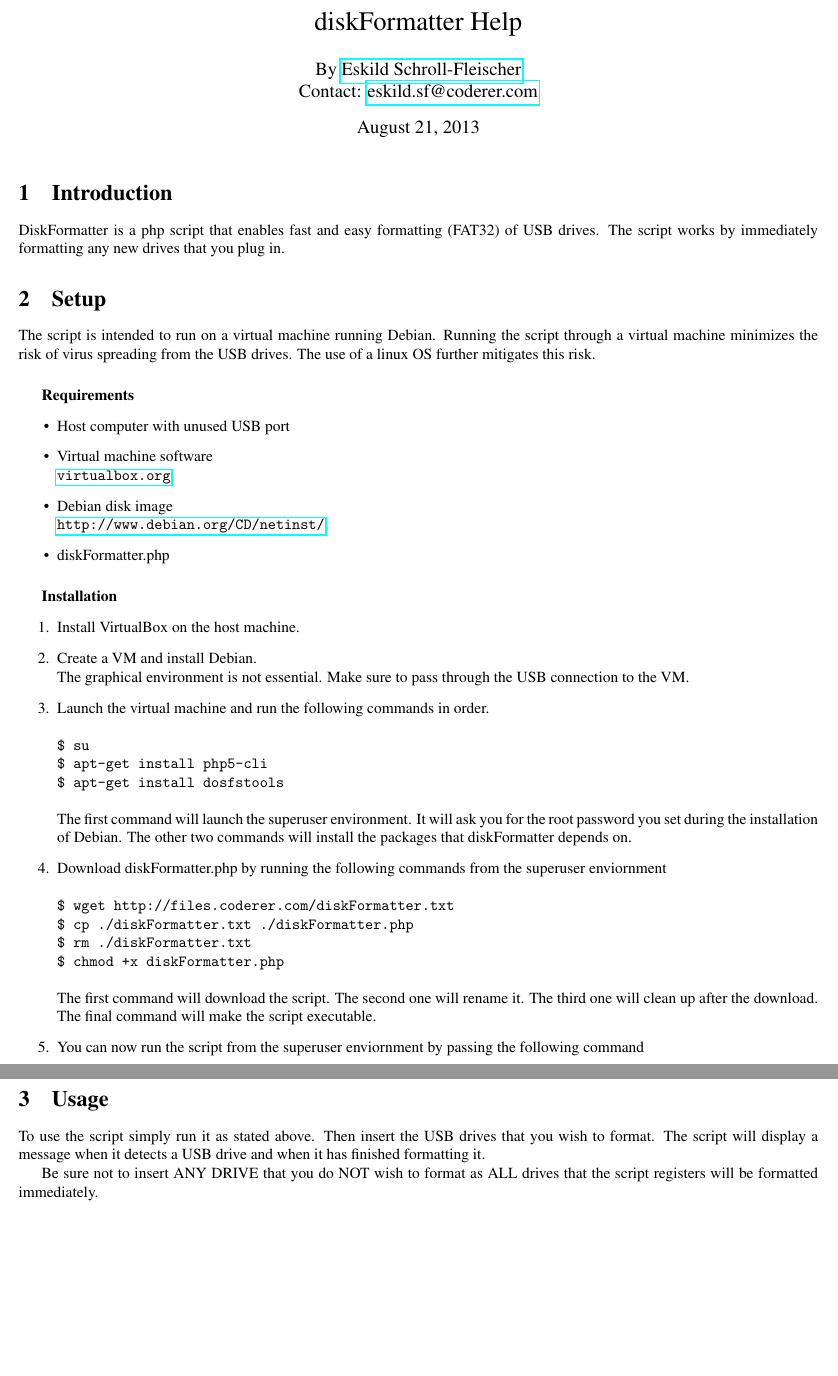
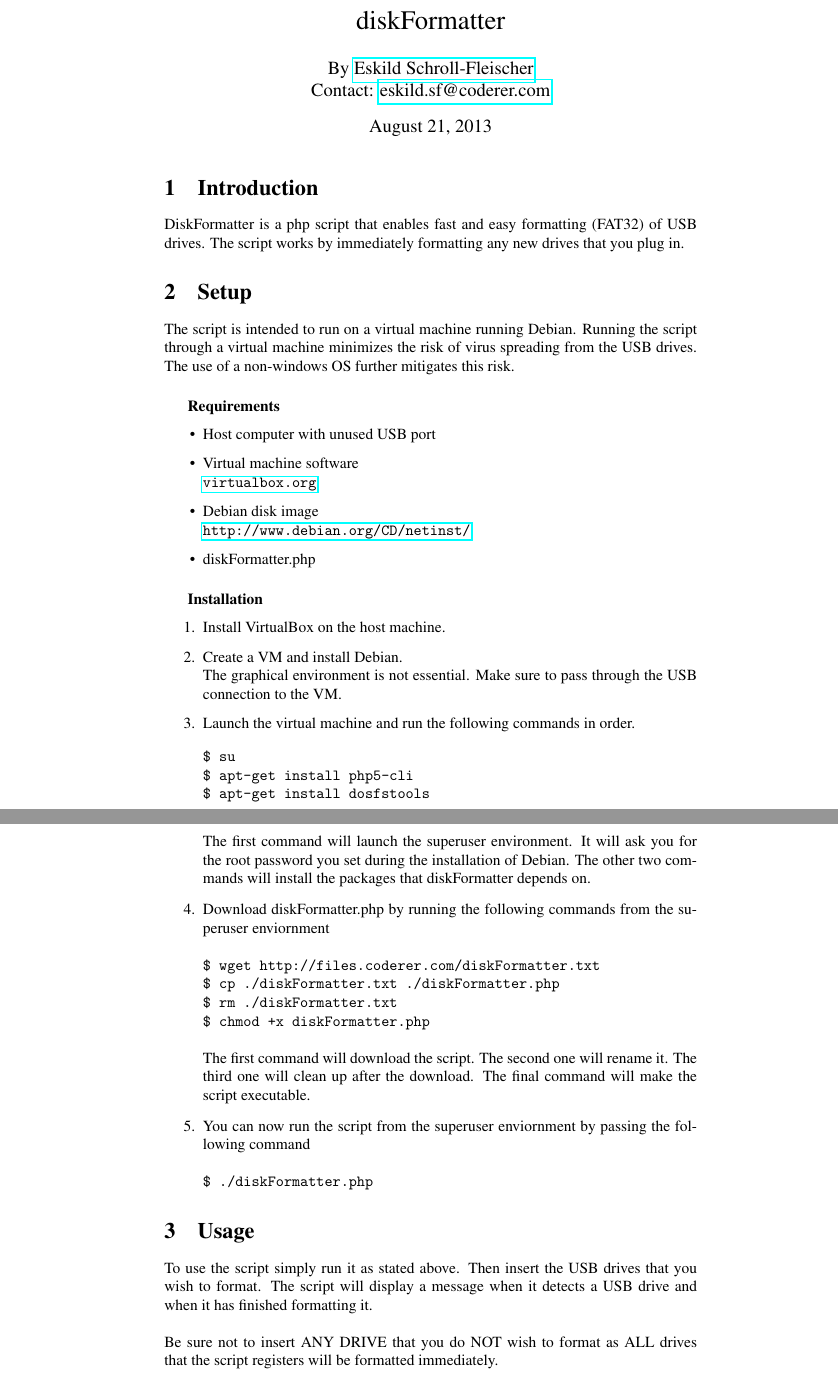
Before and after one commit to eskildsf/diskFormatter, a LaTeX document (Help.tex): two parts of pages 1 and 2 of 2, joined at a grey line, cut so that both start at the same text, the shorter picture padded with empty space. Compiled offline with pdfLaTeX.

Commit message:
Minor adjustment

```diff
--- a/Help.tex
+++ b/Help.tex
@@ -16,7 +9,7 @@
 \author{By \href{mailto:eskild.sf@coderer.com}{Eskild Schroll-Fleischer}\\
 Contact: \href{mailto:eskild.sf@coderer.com}{eskild.sf@coderer.com}}
 \date{\today}
-\title{diskFormatter Help}
+\title{diskFormatter}
 \maketitle
 
 \section{Introduction}
@@ -24,7 +17,7 @@ DiskFormatter is a php script that enables fast and easy formatting (FAT32) of U
 The script works by immediately formatting any new drives that you plug in.
 
 \section{Setup}
-The script is intended to run on a virtual machine running Debian. Running the script through a virtual machine minimizes the risk of virus spreading from the USB drives. The use of a linux OS further mitigates this risk.
+The script is intended to run on a virtual machine running Debian. Running the script through a virtual machine minimizes the risk of virus spreading from the USB drives. The use of a non-windows OS further mitigates this risk.
 
 \subparagraph{Requirements}
 \begin{itemize}
@@ -52,8 +45,6 @@ The first command will download the script. The second one will rename it. The t
 
 
 \section{Usage}
-To use the script simply run it as stated above. Then insert the USB drives that you wish to format. The script will display a message when it detects a USB drive and when it has finished formatting it.
-
-Be sure not to insert ANY DRIVE that you do NOT wish to format as ALL drives that the script registers will be formatted immediately.
+To use the script simply run it as stated above. Then insert the USB drives that you wish to format. The script will display a message when it detects a USB drive and when it has finished formatting it.\\ \\Be sure not to insert ANY DRIVE that you do NOT wish to format as ALL drives that the script registers will be formatted immediately.
 
 \end{document}
```
Also changed, not shown: Help.pdf, Help.tex (11 more changed lines).
